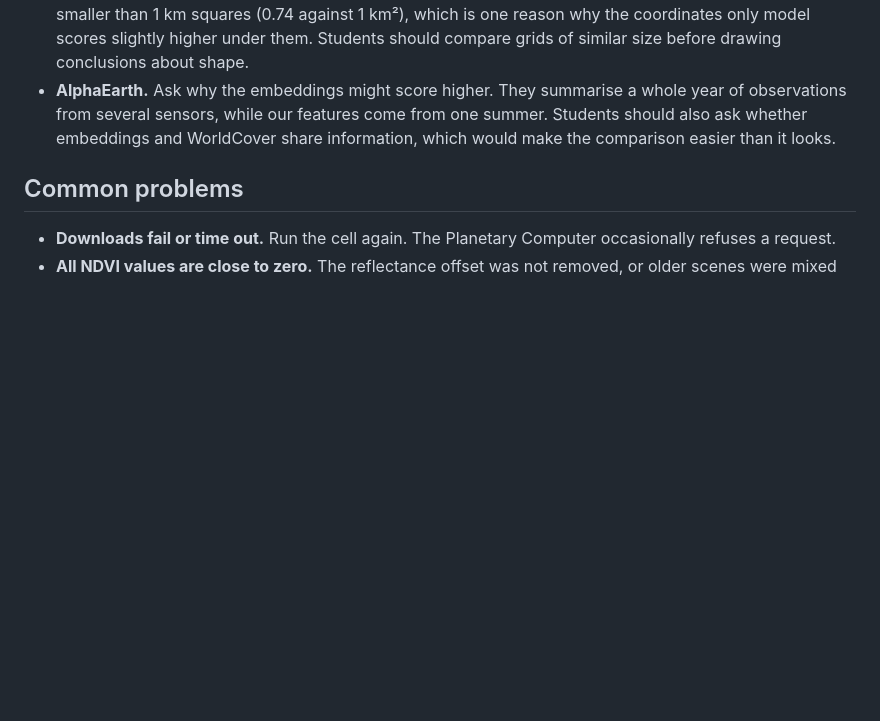
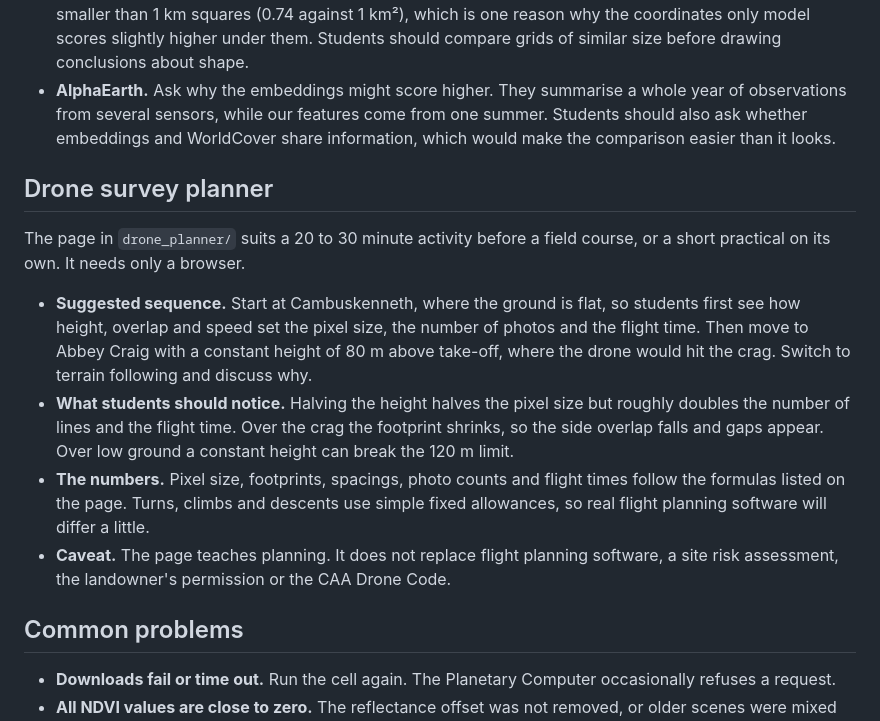
Before and after one commit to yunusserhat/eo-gis-practicals, a Markdown page: teaching/instructor_notes.md, the part around the change. GitHub-like rendering; blank space fills up the shorter version.

```diff
--- a/teaching/instructor_notes.md
+++ b/teaching/instructor_notes.md
@@ -112,6 +112,22 @@ Results can shift slightly if the Planetary Computer reprocesses scenes or if yo
   sensors, while our features come from one summer. Students should also ask whether embeddings and WorldCover share
   information, which would make the comparison easier than it looks.
 
+## Drone survey planner
+
+The page in `drone_planner/` suits a 20 to 30 minute activity before a field course, or a short practical on its own.
+It needs only a browser.
+
+- **Suggested sequence.** Start at Cambuskenneth, where the ground is flat, so students first see how height, overlap
+  and speed set the pixel size, the number of photos and the flight time. Then move to Abbey Craig with a constant
+  height of 80 m above take-off, where the drone would hit the crag. Switch to terrain following and discuss why.
+- **What students should notice.** Halving the height halves the pixel size but roughly doubles the number of lines
+  and the flight time. Over the crag the footprint shrinks, so the side overlap falls and gaps appear. Over low ground
+  a constant height can break the 120 m limit.
+- **The numbers.** Pixel size, footprints, spacings, photo counts and flight times follow the formulas listed on the
+  page. Turns, climbs and descents use simple fixed allowances, so real flight planning software will differ a little.
+- **Caveat.** The page teaches planning. It does not replace flight planning software, a site risk assessment, the
+  landowner's permission or the CAA Drone Code.
+
 ## Common problems
 
 - **Downloads fail or time out.** Run the cell again. The Planetary Computer occasionally refuses a request.
```
Also changed, not shown: README.md (+18 -0 lines), figures/drone_planner.jpg (added), 6 other files.
